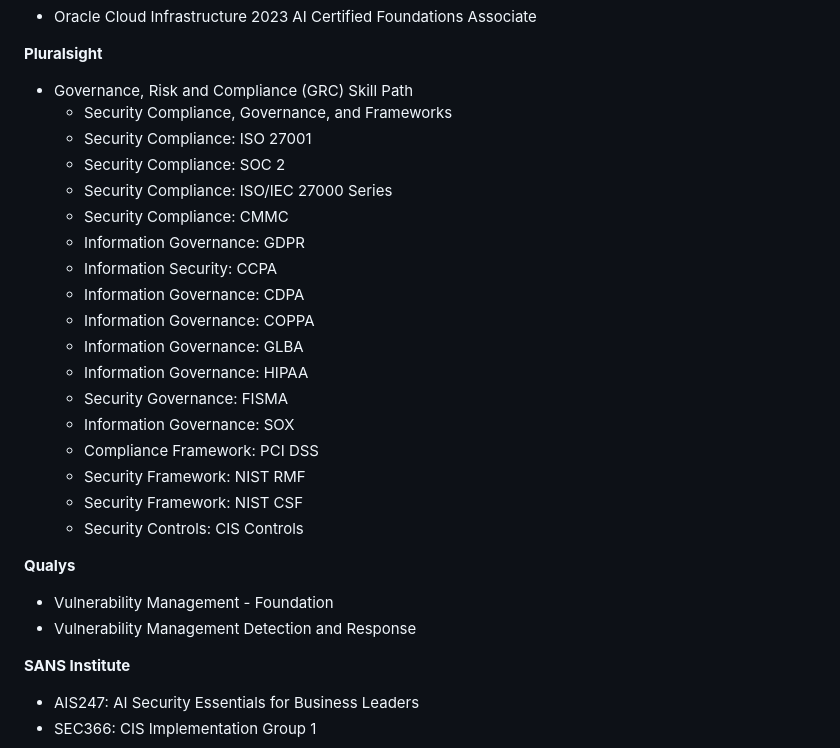
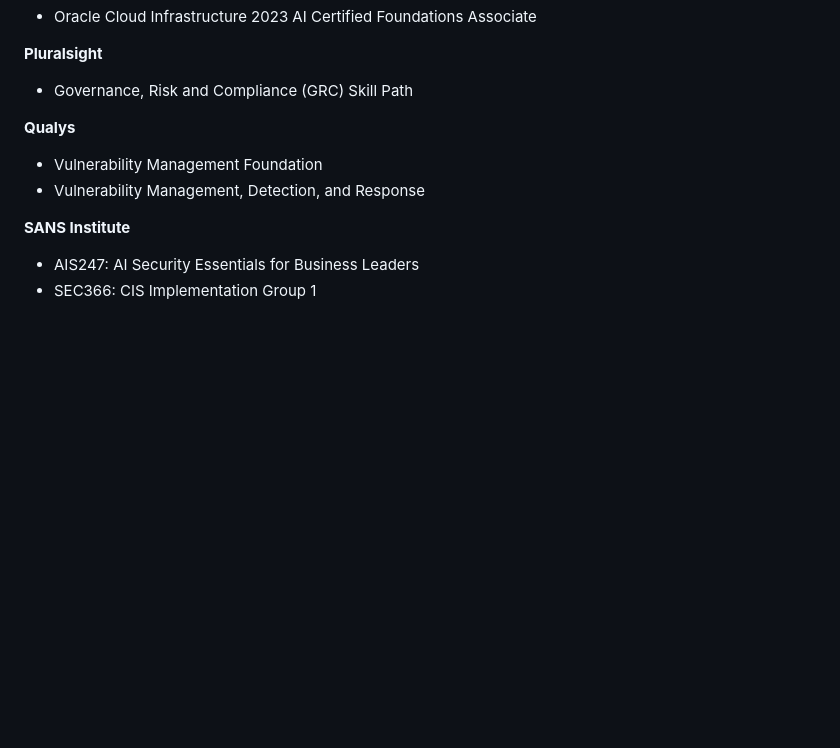
Before and after one commit to joseruiz1571/joseruiz1571, a Markdown page: README.md, the part around the change printed below. Drawn GitHub-style; blank space fills up the shorter version.

```diff
--- a/README.md
+++ b/README.md
@@ -384,27 +377,10 @@ _Skills: CIS Controls, Metrics and Reporting, GRC, Risk Measurement, Program Mat
 
 **Pluralsight**
 - Governance, Risk and Compliance (GRC) Skill Path
-  - Security Compliance, Governance, and Frameworks
-  - Security Compliance: ISO 27001
-  - Security Compliance: SOC 2
-  - Security Compliance: ISO/IEC 27000 Series
-  - Security Compliance: CMMC
-  - Information Governance: GDPR
-  - Information Security: CCPA
-  - Information Governance: CDPA
-  - Information Governance: COPPA
-  - Information Governance: GLBA
-  - Information Governance: HIPAA
-  - Security Governance: FISMA
-  - Information Governance: SOX
-  - Compliance Framework: PCI DSS
-  - Security Framework: NIST RMF
-  - Security Framework: NIST CSF
-  - Security Controls: CIS Controls
 
 **Qualys**
-- Vulnerability Management - Foundation
-- Vulnerability Management Detection and Response
+- Vulnerability Management Foundation
+- Vulnerability Management, Detection, and Response
 
 **SANS Institute**
 - AIS247: AI Security Essentials for Business Leaders
```
Also changed, not shown: other parts of README.md (+27 -33 lines).
